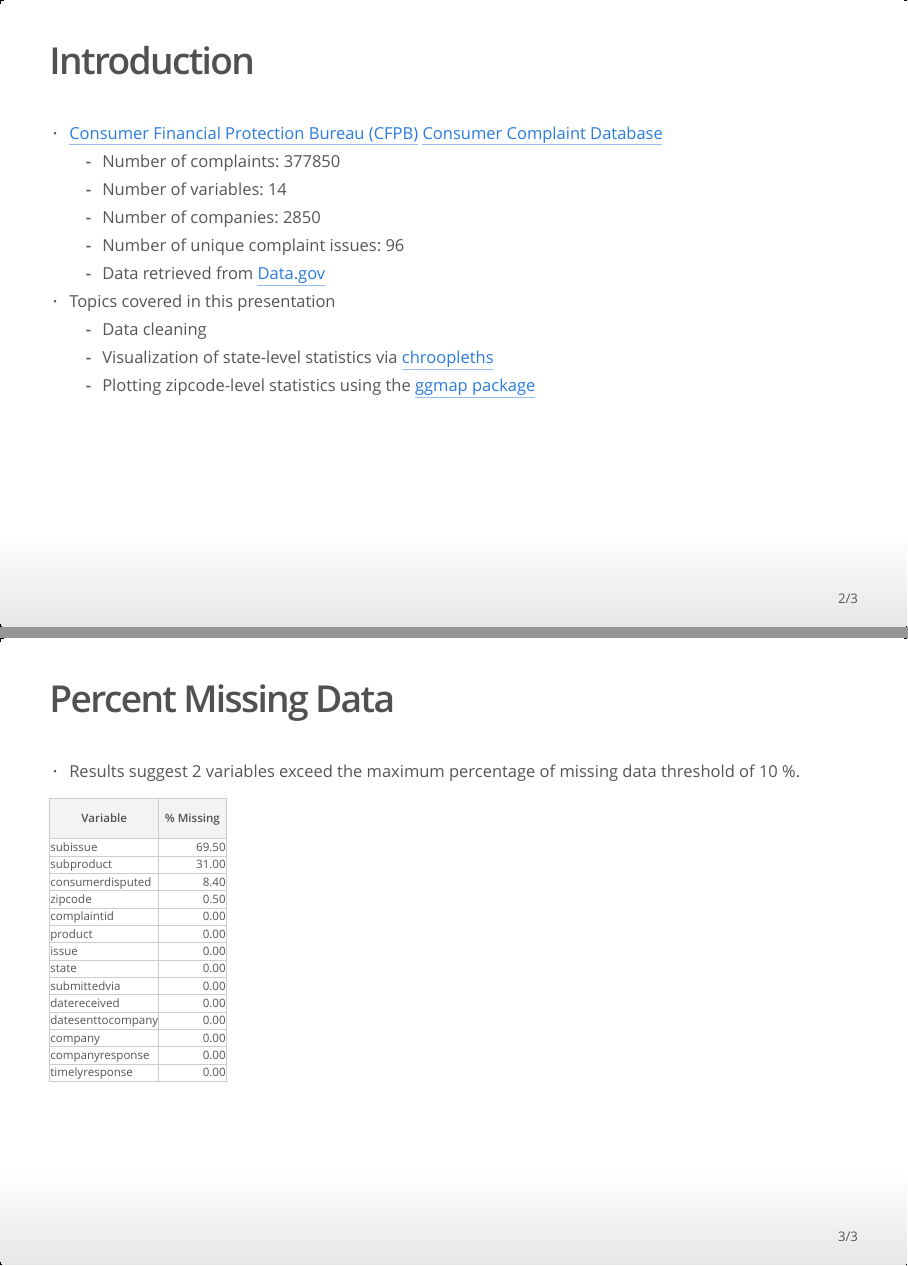
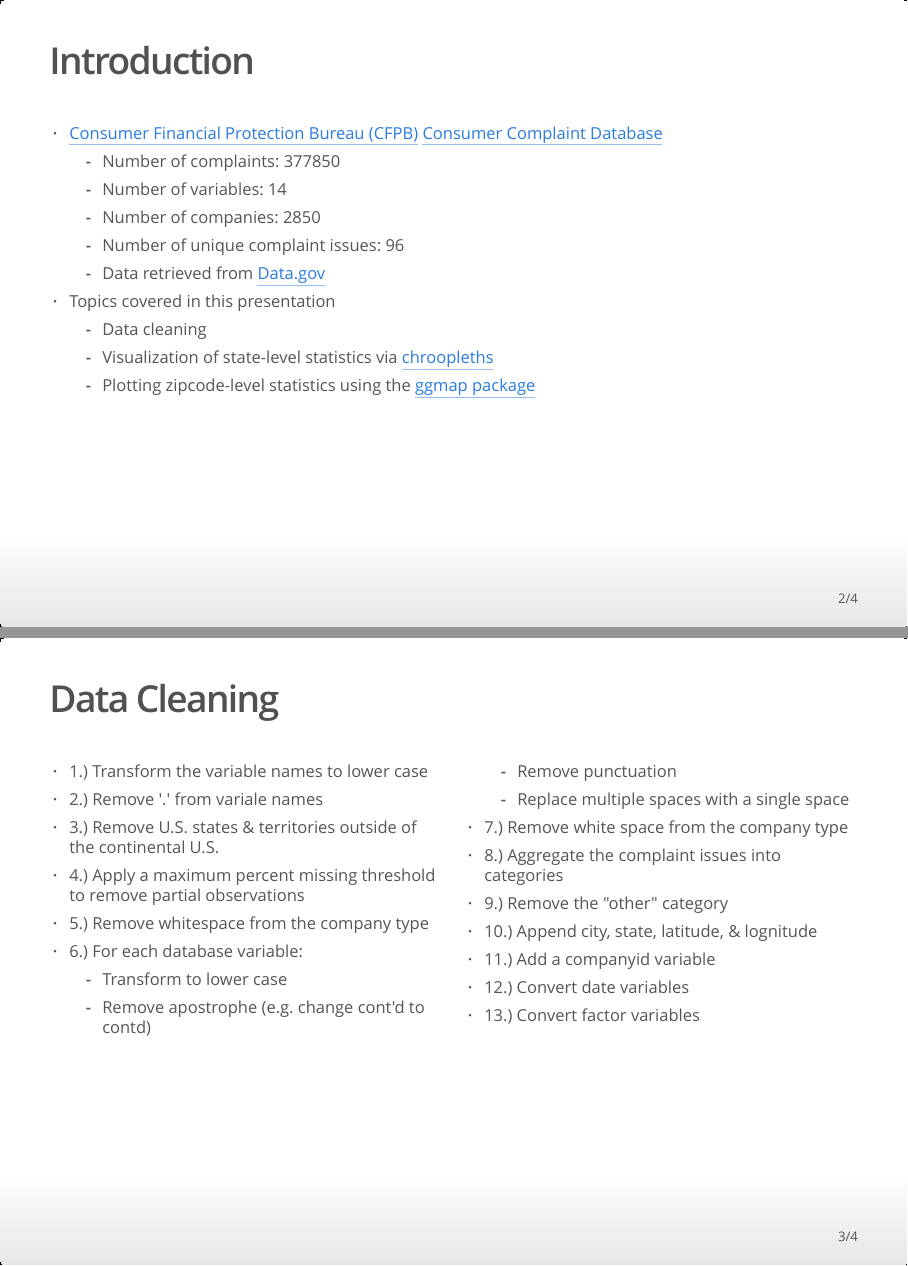
Before and after one commit to mspcvsp/ConsumerComplaintDatabase, an R Markdown document (databaseEDA.Rmd): pages 2 and 3 of 3 before the commit and pages 2 and 3 of 4 after it, joined at a grey line. The pictures show the output file databaseEDA.html that the author committed with the source, opened offline.

Commit message:
Updated presentation

````diff
--- a/databaseEDA.Rmd
+++ b/databaseEDA.Rmd
@@ -63,10 +63,30 @@ variables <- initializeVariables(dataStatistics)
     * Number of companies: `r dataStatistics$numbercompanies`
     * Number of unique complaint issues: `r dataStatistics$numberissues`
     * Data retrieved from [Data.gov](https://www.data.gov/)
+
 - Topics covered in this presentation
     * Data cleaning
     * Visualization of state-level statistics via [chroopleths](https://github.com/trulia/choroplethr)
     * Plotting zipcode-level statistics using the [ggmap package](http://journal.r-project.org/archive/2013-1/kahle-wickham.pdf)
+
+## Data Cleaning {.columns-2}
+- 1.) Transform the variable names to lower case
+- 2.) Remove '.' from variale names
+- 3.) Remove U.S. states & territories outside of the continental U.S.
+- 4.) Apply a maximum percent missing threshold to remove partial observations
+- 5.) Remove whitespace from the company type
+- 6.) For each database variable:
+    * Transform to lower case
+    * Remove apostrophe (e.g. change cont'd to contd)
+    * Remove punctuation
+    * Replace multiple spaces with a single space
+- 7.) Remove white space from the company type
+- 8.) Aggregate the complaint issues into categories
+- 9.) Remove the "other" category
+- 10.) Append city, state, latitude, & lognitude
+- 11.) Add a companyid variable
+- 12.) Convert date variables
+- 13.) Convert factor variables
 
 ## Percent Missing Data
 ```{r initializePercentMissingTable, echo=FALSE}
````
Also changed, not shown: dataCleaning.R (+1 -2 lines), databaseEDA.html, databaseEDA.Rmd (2 more changed lines).
